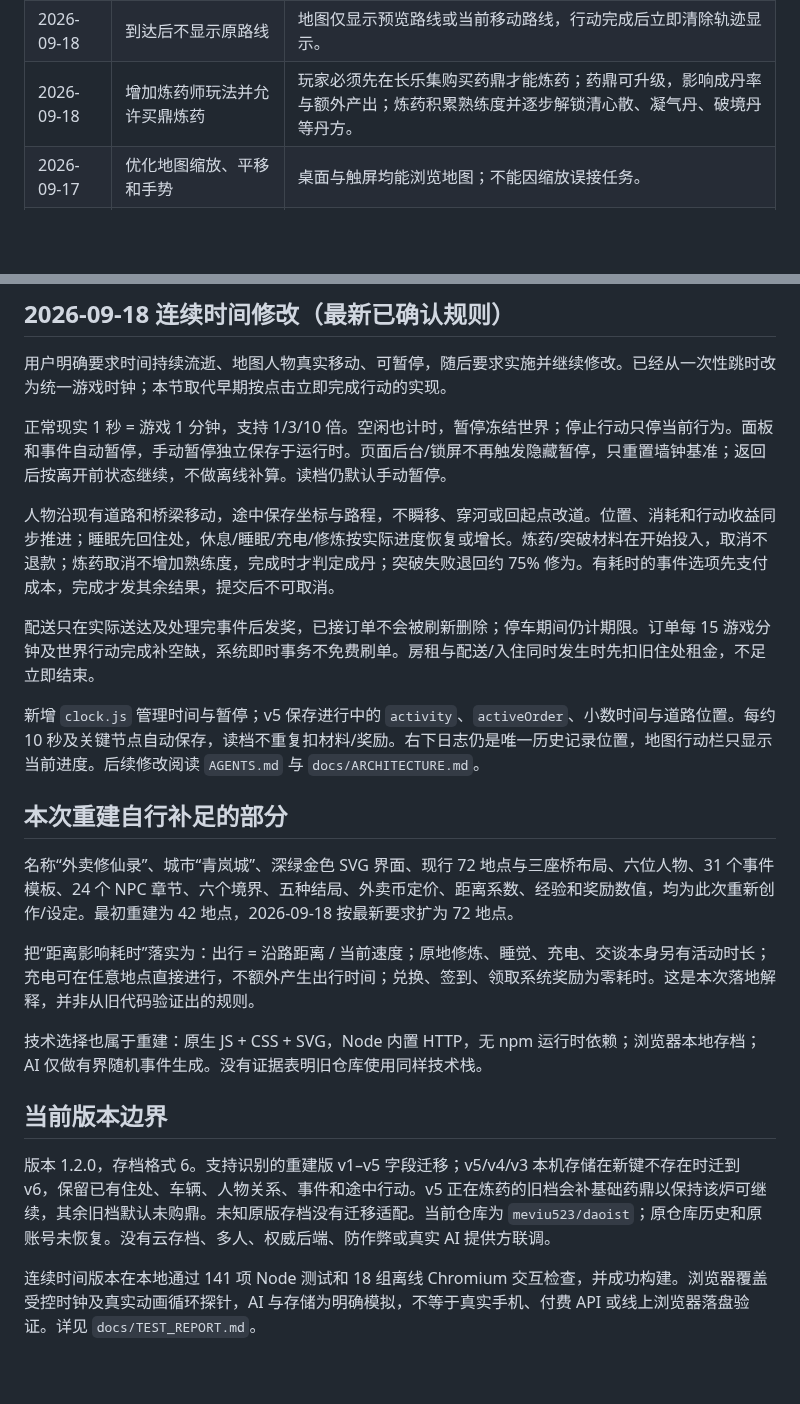
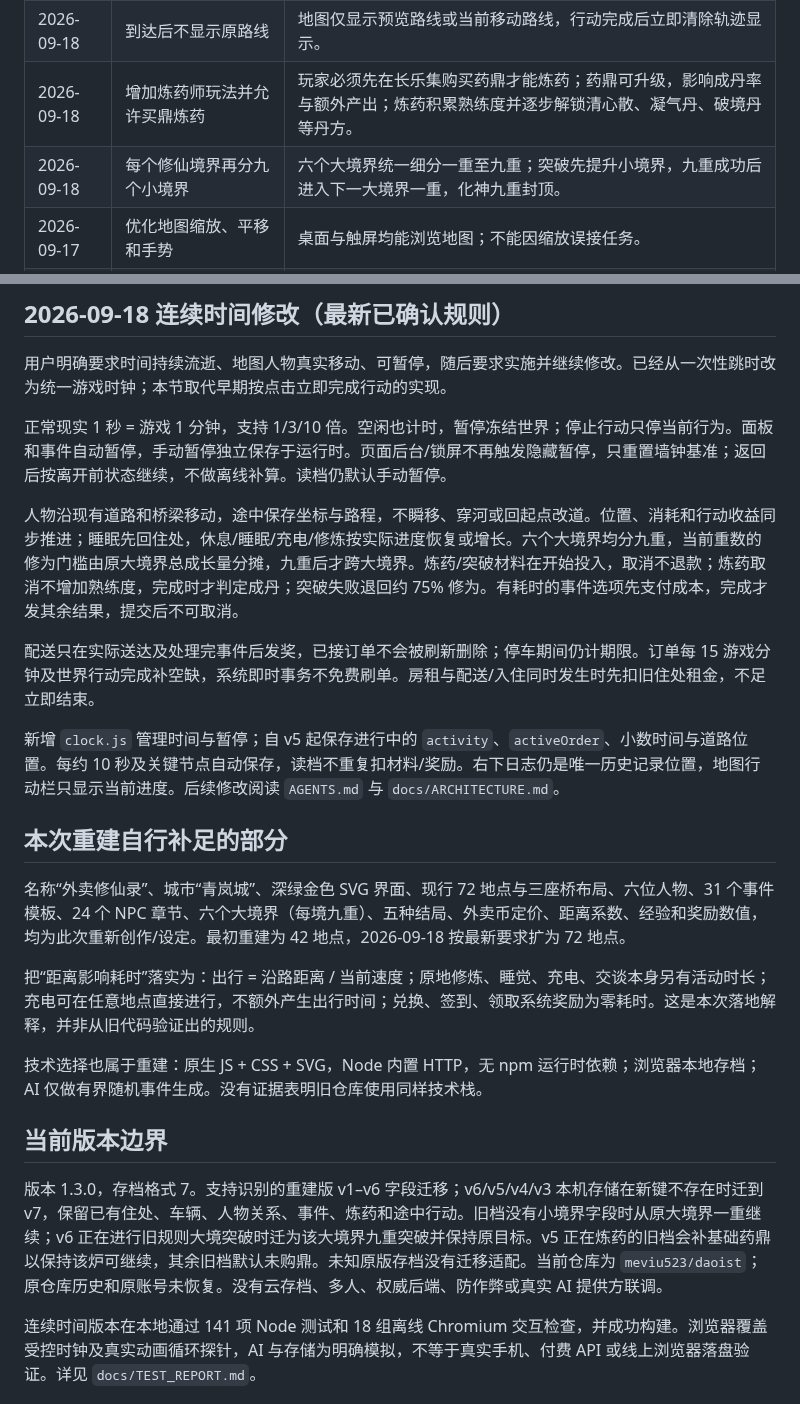
Before and after one commit to meviu523/daoist, a Markdown page: PROJECT_MEMORY.md, 2 parts joined by grey strips. Rendered like a GitHub page; blank space fills up the shorter version.

Commit message:
docs: record minor realms and v7 save rules

```diff
--- a/PROJECT_MEMORY.md
+++ b/PROJECT_MEMORY.md
@@ -27,6 +27,7 @@
 | 2026-09-18 | 离开游戏页面不自动暂停 | 切后台/锁屏只保存并重置墙钟基准，不写入手动暂停；返回后恢复离开前的暂停状态，离开期间不补算游戏时间。 |
 | 2026-09-18 | 到达后不显示原路线 | 地图仅显示预览路线或当前移动路线，行动完成后立即清除轨迹显示。 |
 | 2026-09-18 | 增加炼药师玩法并允许买鼎炼药 | 玩家必须先在长乐集购买药鼎才能炼药；药鼎可升级，影响成丹率与额外产出；炼药积累熟练度并逐步解锁清心散、凝气丹、破境丹等丹方。 |
+| 2026-09-18 | 每个修仙境界再分九个小境界 | 六个大境界统一细分一重至九重；突破先提升小境界，九重成功后进入下一大境界一重，化神九重封顶。 |
 | 2026-09-17 | 优化地图缩放、平移和手势 | 桌面与触屏均能浏览地图；不能因缩放误接任务。 |
 | 2026-09-17 | 曾讨论移除电动车，最后决定暂时不去掉 | 以最后决定为准，保留电动车，不能依据较早提议擅自移除。 |
 | 2026-09-17 | 取餐与送餐流程融合 | 地图接单，先查看配送要求、再决定接不接，不再另去取餐点。 |
@@ -45,15 +46,15 @@
 
 正常现实 1 秒 = 游戏 1 分钟，支持 1/3/10 倍。空闲也计时，暂停冻结世界；停止行动只停当前行为。面板和事件自动暂停，手动暂停独立保存于运行时。页面后台/锁屏不再触发隐藏暂停，只重置墙钟基准；返回后按离开前状态继续，不做离线补算。读档仍默认手动暂停。
 
-人物沿现有道路和桥梁移动，途中保存坐标与路程，不瞬移、穿河或回起点改道。位置、消耗和行动收益同步推进；睡眠先回住处，休息/睡眠/充电/修炼按实际进度恢复或增长。炼药/突破材料在开始投入，取消不退款；炼药取消不增加熟练度，完成时才判定成丹；突破失败退回约 75% 修为。有耗时的事件选项先支付成本，完成才发其余结果，提交后不可取消。
+人物沿现有道路和桥梁移动，途中保存坐标与路程，不瞬移、穿河或回起点改道。位置、消耗和行动收益同步推进；睡眠先回住处，休息/睡眠/充电/修炼按实际进度恢复或增长。六个大境界均分九重，当前重数的修为门槛由原大境界总成长量分摊，九重后才跨大境界。炼药/突破材料在开始投入，取消不退款；炼药取消不增加熟练度，完成时才判定成丹；突破失败退回约 75% 修为。有耗时的事件选项先支付成本，完成才发其余结果，提交后不可取消。
 
 配送只在实际送达及处理完事件后发奖，已接订单不会被刷新删除；停车期间仍计期限。订单每 15 游戏分钟及世界行动完成补空缺，系统即时事务不免费刷单。房租与配送/入住同时发生时先扣旧住处租金，不足立即结束。
 
-新增 `clock.js` 管理时间与暂停；v5 保存进行中的 `activity`、`activeOrder`、小数时间与道路位置。每约 10 秒及关键节点自动保存，读档不重复扣材料/奖励。右下日志仍是唯一历史记录位置，地图行动栏只显示当前进度。后续修改阅读 `AGENTS.md` 与 `docs/ARCHITECTURE.md`。
+新增 `clock.js` 管理时间与暂停；自 v5 起保存进行中的 `activity`、`activeOrder`、小数时间与道路位置。每约 10 秒及关键节点自动保存，读档不重复扣材料/奖励。右下日志仍是唯一历史记录位置，地图行动栏只显示当前进度。后续修改阅读 `AGENTS.md` 与 `docs/ARCHITECTURE.md`。
 
 ## 本次重建自行补足的部分
 
-名称“外卖修仙录”、城市“青岚城”、深绿金色 SVG 界面、现行 72 地点与三座桥布局、六位人物、31 个事件模板、24 个 NPC 章节、六个境界、五种结局、外卖币定价、距离系数、经验和奖励数值，均为此次重新创作/设定。最初重建为 42 地点，2026-09-18 按最新要求扩为 72 地点。
+名称“外卖修仙录”、城市“青岚城”、深绿金色 SVG 界面、现行 72 地点与三座桥布局、六位人物、31 个事件模板、24 个 NPC 章节、六个大境界（每境九重）、五种结局、外卖币定价、距离系数、经验和奖励数值，均为此次重新创作/设定。最初重建为 42 地点，2026-09-18 按最新要求扩为 72 地点。
 
 把“距离影响耗时”落实为：出行 = 沿路距离 / 当前速度；原地修炼、睡觉、充电、交谈本身另有活动时长；充电可在任意地点直接进行，不额外产生出行时间；兑换、签到、领取系统奖励为零耗时。这是本次落地解释，并非从旧代码验证出的规则。
 
@@ -61,7 +62,7 @@
 
 ## 当前版本边界
 
-版本 1.2.0，存档格式 6。支持识别的重建版 v1–v5 字段迁移；v5/v4/v3 本机存储在新键不存在时迁到 v6，保留已有住处、车辆、人物关系、事件和途中行动。v5 正在炼药的旧档会补基础药鼎以保持该炉可继续，其余旧档默认未购鼎。未知原版存档没有迁移适配。当前仓库为 `meviu523/daoist`；原仓库历史和原账号未恢复。没有云存档、多人、权威后端、防作弊或真实 AI 提供方联调。
+版本 1.3.0，存档格式 7。支持识别的重建版 v1–v6 字段迁移；v6/v5/v4/v3 本机存储在新键不存在时迁到 v7，保留已有住处、车辆、人物关系、事件、炼药和途中行动。旧档没有小境界字段时从原大境界一重继续；v6 正在进行旧规则大境突破时迁为该大境界九重突破并保持原目标。v5 正在炼药的旧档会补基础药鼎以保持该炉可继续，其余旧档默认未购鼎。未知原版存档没有迁移适配。当前仓库为 `meviu523/daoist`；原仓库历史和原账号未恢复。没有云存档、多人、权威后端、防作弊或真实 AI 提供方联调。
 
 连续时间版本在本地通过 141 项 Node 测试和 18 组离线 Chromium 交互检查，并成功构建。浏览器覆盖受控时钟及真实动画循环探针，AI 与存储为明确模拟，不等于真实手机、付费 API 或线上浏览器落盘验证。详见 `docs/TEST_REPORT.md`。
 
```
